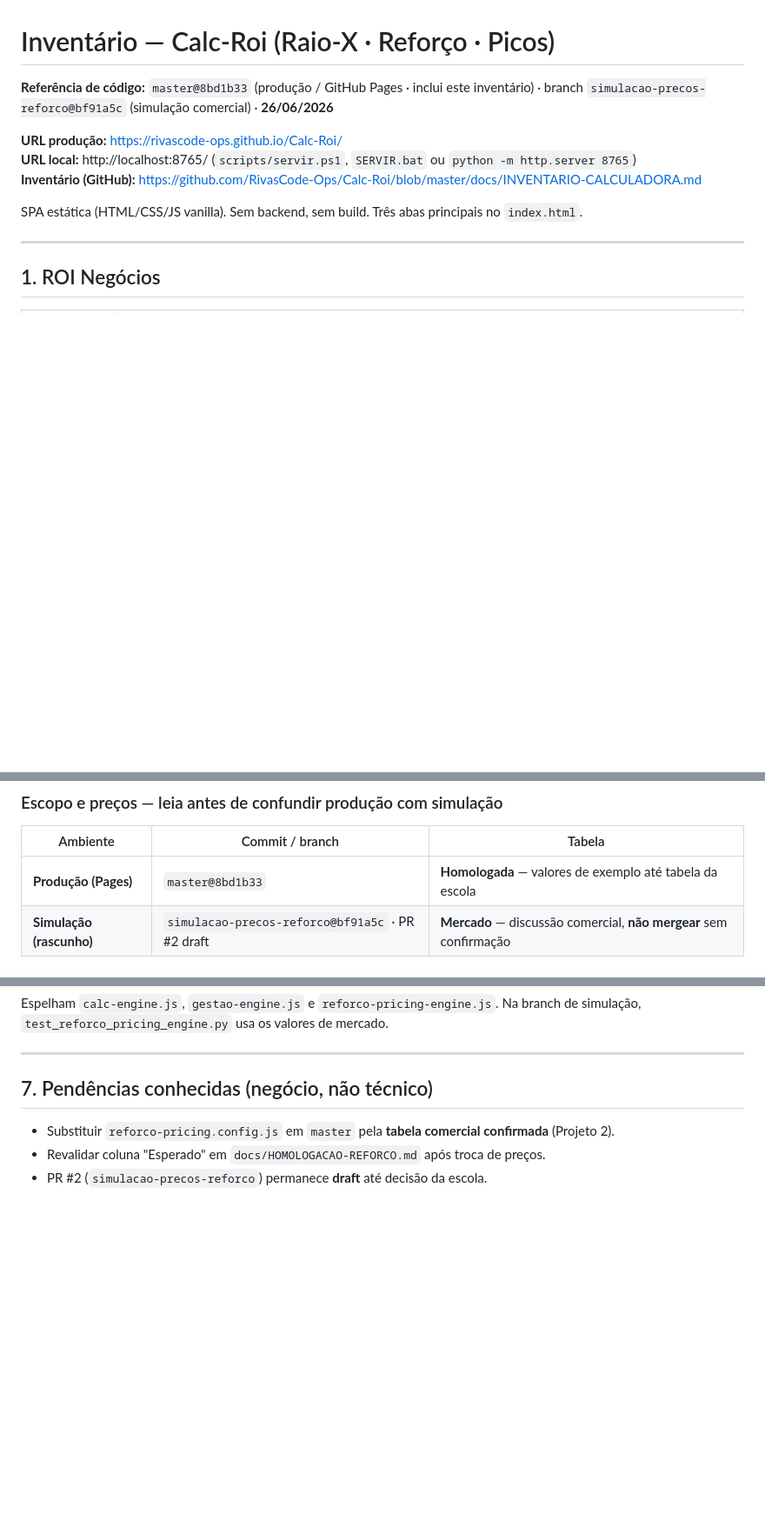
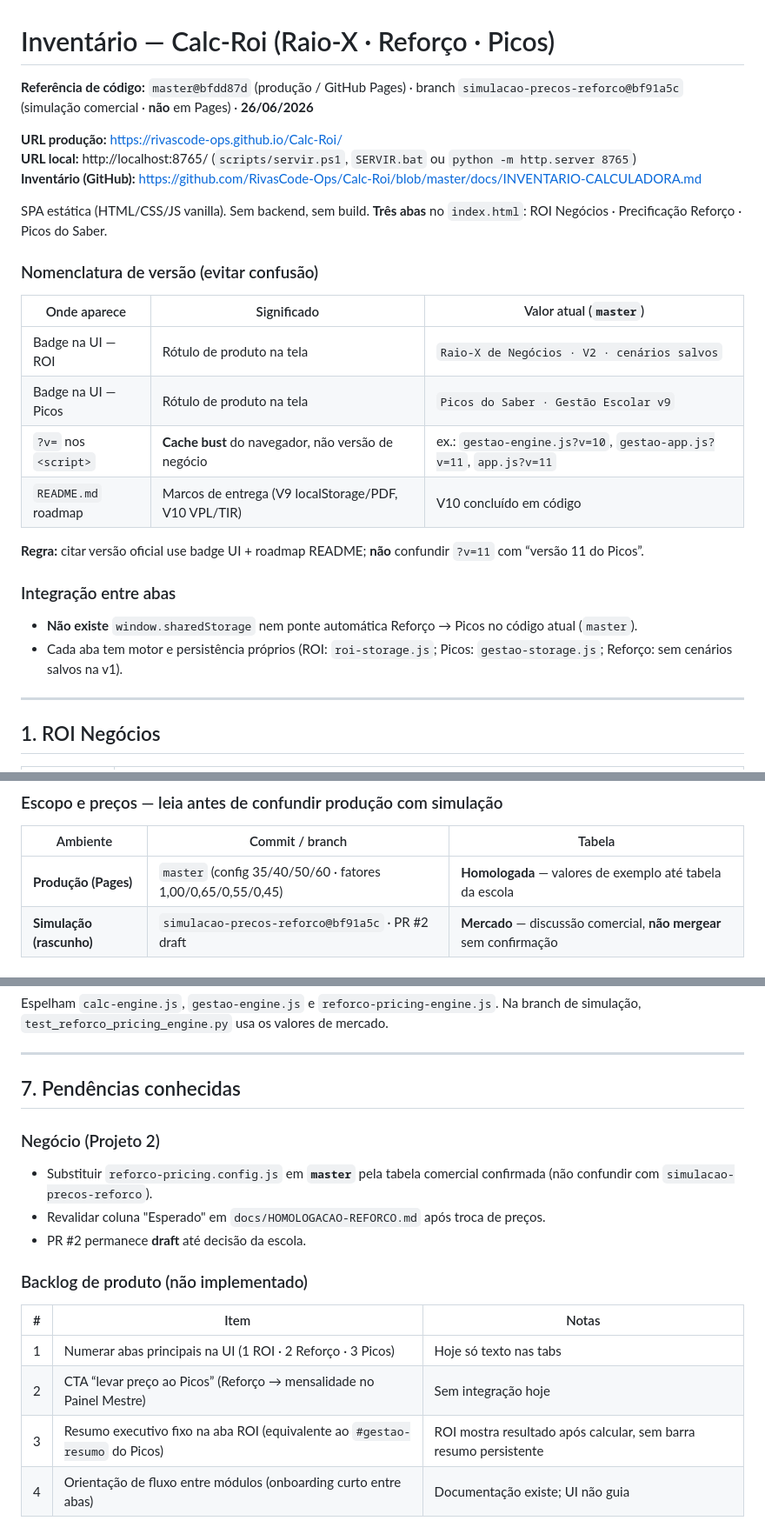
Before and after one commit to RivasCode-Ops/Calc-Roi, a Markdown page: docs/INVENTARIO-CALCULADORA.md, 3 parts joined by grey strips. Shown at 87% size. Drawn GitHub-style; blank space fills up the shorter version.

Commit message:
Clarify inventario: version labels, master vs simulation, no sharedStorage.

```diff
--- a/docs/INVENTARIO-CALCULADORA.md
+++ b/docs/INVENTARIO-CALCULADORA.md
@@ -1,12 +1,28 @@
 # Inventário — Calc-Roi (Raio-X · Reforço · Picos)
 
-**Referência de código:** `master@8bd1b33` (produção / GitHub Pages · inclui este inventário) · branch `simulacao-precos-reforco@bf91a5c` (simulação comercial) · **26/06/2026**
+**Referência de código:** `master@bfdd87d` (produção / GitHub Pages) · branch `simulacao-precos-reforco@bf91a5c` (simulação comercial · **não** em Pages) · **26/06/2026**
 
 **URL produção:** https://rivascode-ops.github.io/Calc-Roi/
 **URL local:** http://localhost:8765/ (`scripts/servir.ps1`, `SERVIR.bat` ou `python -m http.server 8765`)
 **Inventário (GitHub):** https://github.com/RivasCode-Ops/Calc-Roi/blob/master/docs/INVENTARIO-CALCULADORA.md
 
-SPA estática (HTML/CSS/JS vanilla). Sem backend, sem build. Três abas principais no `index.html`.
+SPA estática (HTML/CSS/JS vanilla). Sem backend, sem build. **Três abas** no `index.html`: ROI Negócios · Precificação Reforço · Picos do Saber.
+
+### Nomenclatura de versão (evitar confusão)
+
+| Onde aparece | Significado | Valor atual (`master`) |
+|--------------|-------------|------------------------|
+| Badge na UI — ROI | Rótulo de produto na tela | `Raio-X de Negócios · V2 · cenários salvos` |
+| Badge na UI — Picos | Rótulo de produto na tela | `Picos do Saber · Gestão Escolar v9` |
+| `?v=` nos `<script>` | **Cache bust** do navegador, não versão de negócio | ex.: `gestao-engine.js?v=10`, `gestao-app.js?v=11`, `app.js?v=11` |
+| `README.md` roadmap | Marcos de entrega (V9 localStorage/PDF, V10 VPL/TIR) | V10 concluído em código |
+
+**Regra:** citar versão oficial use badge UI + roadmap README; **não** confundir `?v=11` com “versão 11 do Picos”.
+
+### Integração entre abas
+
+- **Não existe** `window.sharedStorage` nem ponte automática Reforço → Picos no código atual (`master`).
+- Cada aba tem motor e persistência próprios (ROI: `roi-storage.js`; Picos: `gestao-storage.js`; Reforço: sem cenários salvos na v1).
 
 ---
 
@@ -38,7 +54,7 @@ SPA estática (HTML/CSS/JS vanilla). Sem backend, sem build. Três abas principa
 
 | Ambiente | Commit / branch | Tabela |
 |----------|-----------------|--------|
-| **Produção (Pages)** | `master@8bd1b33` | **Homologada** — valores de exemplo até tabela da escola |
+| **Produção (Pages)** | `master` (config 35/40/50/60 · fatores 1,00/0,65/0,55/0,45) | **Homologada** — valores de exemplo até tabela da escola |
 | **Simulação (rascunho)** | `simulacao-precos-reforco@bf91a5c` · PR #2 draft | **Mercado** — discussão comercial, **não mergear** sem confirmação |
 
 #### Produção (`master`) — homologada em jun/2026
@@ -117,8 +135,19 @@ Espelham `calc-engine.js`, `gestao-engine.js` e `reforco-pricing-engine.js`. Na
 
 ---
 
-## 7. Pendências conhecidas (negócio, não técnico)
+## 7. Pendências conhecidas
 
-- Substituir `reforco-pricing.config.js` em `master` pela **tabela comercial confirmada** (Projeto 2).
+### Negócio (Projeto 2)
+
+- Substituir `reforco-pricing.config.js` em **`master`** pela tabela comercial confirmada (não confundir com `simulacao-precos-reforco`).
 - Revalidar coluna "Esperado" em `docs/HOMOLOGACAO-REFORCO.md` após troca de preços.
-- PR #2 (`simulacao-precos-reforco`) permanece **draft** até decisão da escola.
+- PR #2 permanece **draft** até decisão da escola.
+
+### Backlog de produto (não implementado)
+
+| # | Item | Notas |
+|---|------|-------|
+| 1 | Numerar abas principais na UI (1 ROI · 2 Reforço · 3 Picos) | Hoje só texto nas tabs |
+| 2 | CTA “levar preço ao Picos” (Reforço → mensalidade no Painel Mestre) | Sem integração hoje |
+| 3 | Resumo executivo fixo na aba ROI (equivalente ao `#gestao-resumo` do Picos) | ROI mostra resultado após calcular, sem barra resumo persistente |
+| 4 | Orientação de fluxo entre módulos (onboarding curto entre abas) | Documentação existe; UI não guia |
```
Also changed, not shown: other parts of docs/INVENTARIO-CALCULADORA.md (+2 -0 lines).
